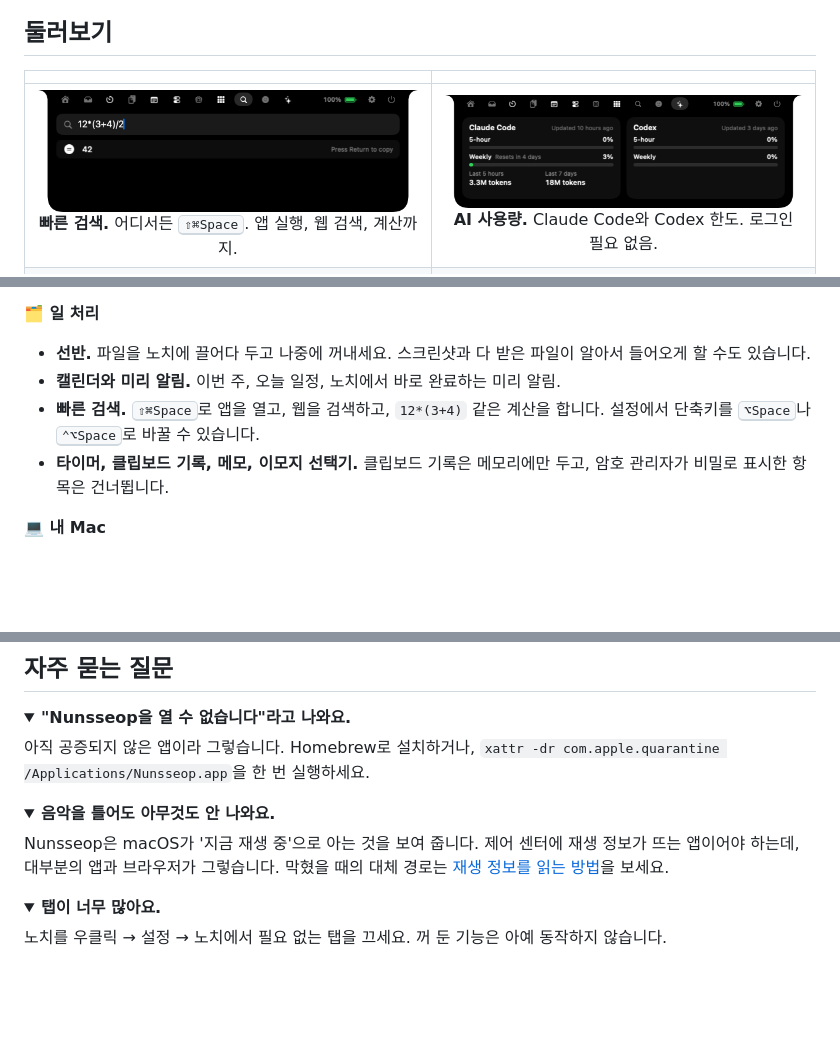
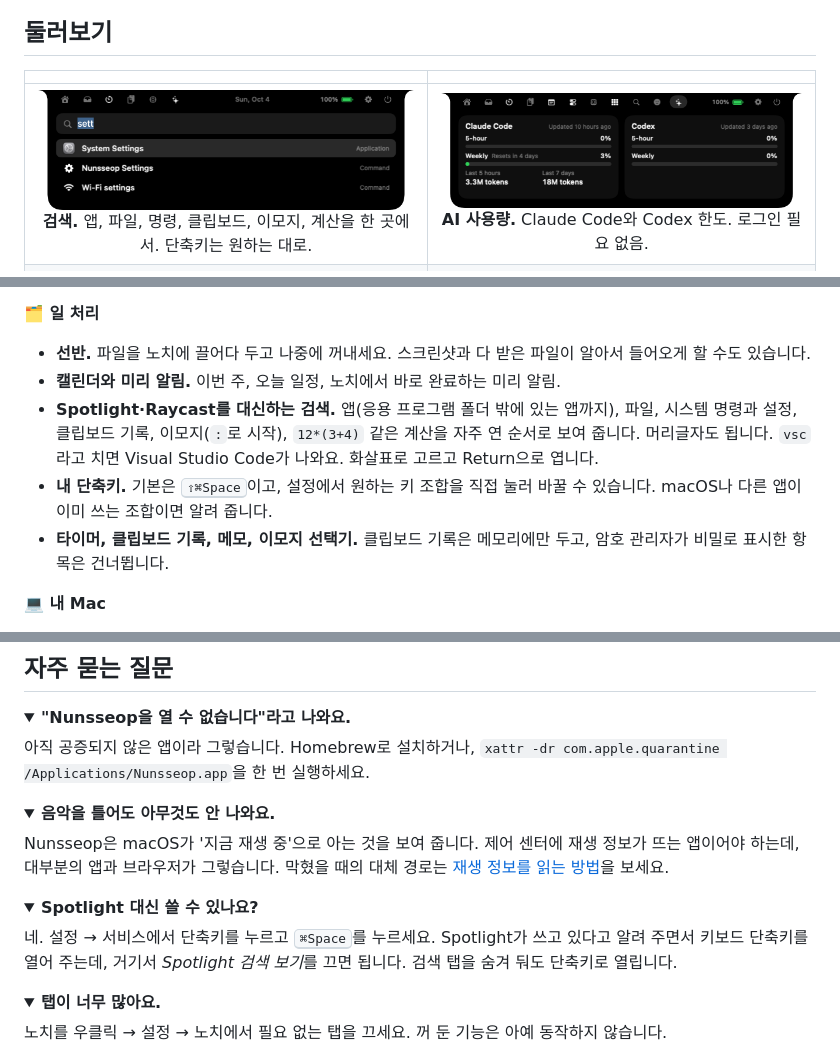
Before and after one commit to jaesungchris/Nunsseop, a Markdown page: README.ko.md, 3 parts joined by grey strips. Drawn GitHub-style; pictures changed too: docs/images/tab-search.png; folded sections open; blank space fills up the shorter version.

```diff
--- a/README.ko.md
+++ b/README.ko.md
@@ -57,7 +57,7 @@ Dock 아이콘은 없습니다. Nunsseop은 노치에 삽니다.
 
 | | |
 | :---: | :---: |
-| <img src="docs/images/tab-search.png" alt="계산 결과가 보이는 빠른 검색"><br>**빠른 검색.** 어디서든 <kbd>⇧⌘Space</kbd>. 앱 실행, 웹 검색, 계산까지. | <img src="docs/images/tab-ai.png" alt="Claude Code와 Codex 사용량"><br>**AI 사용량.** Claude Code와 Codex 한도. 로그인 필요 없음. |
+| <img src="docs/images/tab-search.png" alt="앱, 명령, 설정이 보이는 검색"><br>**검색.** 앱, 파일, 명령, 클립보드, 이모지, 계산을 한 곳에서. 단축키는 원하는 대로. | <img src="docs/images/tab-ai.png" alt="Claude Code와 Codex 사용량"><br>**AI 사용량.** Claude Code와 Codex 한도. 로그인 필요 없음. |
 | <img src="docs/images/shelf.png" alt="AirDrop 칸이 있는 선반"><br>**선반.** 파일을 노치에 놓아 두거나 AirDrop으로 바로 보내기. | <img src="docs/images/tab-timer.png" alt="타이머 탭"><br>**타이머.** 카운트다운, 뽀모도로, 스톱워치. |
 | <img src="docs/images/tab-tools.png" alt="도구 탭"><br>**도구.** 오디오 출력, 마이크 음소거, 잠자기 방지, 화면 녹화. | <img src="docs/images/tab-system.png" alt="기기 배터리가 보이는 시스템 탭"><br>**시스템.** CPU, 메모리, 디스크, 네트워크, 기기 배터리. |
 | <img src="docs/images/tab-emoji.png" alt="이모지 선택기"><br>**이모지.** 모든 이모지를 검색하고 클릭 한 번으로 복사. | <img src="docs/images/hud-headphones.png" alt="헤드폰 배터리 HUD"><br>**HUD.** 볼륨, 밝기, AirPods 배터리 등. |
@@ -72,7 +72,8 @@ Dock 아이콘은 없습니다. Nunsseop은 노치에 삽니다.
 **🗂️ 일 처리**
 - **선반.** 파일을 노치에 끌어다 두고 나중에 꺼내세요. 스크린샷과 다 받은 파일이 알아서 들어오게 할 수도 있습니다.
 - **캘린더와 미리 알림.** 이번 주, 오늘 일정, 노치에서 바로 완료하는 미리 알림.
-- **빠른 검색.** <kbd>⇧⌘Space</kbd>로 앱을 열고, 웹을 검색하고, `12*(3+4)` 같은 계산을 합니다. 설정에서 단축키를 <kbd>⌥Space</kbd>나 <kbd>⌃⌥Space</kbd>로 바꿀 수 있습니다.
+- **Spotlight·Raycast를 대신하는 검색.** 앱(응용 프로그램 폴더 밖에 있는 앱까지), 파일, 시스템 명령과 설정, 클립보드 기록, 이모지(`:`로 시작), `12*(3+4)` 같은 계산을 자주 연 순서로 보여 줍니다. 머리글자도 됩니다. `vsc`라고 치면 Visual Studio Code가 나와요. 화살표로 고르고 Return으로 엽니다.
+- **내 단축키.** 기본은 <kbd>⇧⌘Space</kbd>이고, 설정에서 원하는 키 조합을 직접 눌러 바꿀 수 있습니다. macOS나 다른 앱이 이미 쓰는 조합이면 알려 줍니다.
 - **타이머, 클립보드 기록, 메모, 이모지 선택기.** 클립보드 기록은 메모리에만 두고, 암호 관리자가 비밀로 표시한 항목은 건너뜁니다.
 
 **💻 내 Mac**
@@ -104,6 +105,12 @@ Dock 아이콘은 없습니다. Nunsseop은 노치에 삽니다.
 <summary><b>음악을 틀어도 아무것도 안 나와요.</b></summary>
 
 Nunsseop은 macOS가 '지금 재생 중'으로 아는 것을 보여 줍니다. 제어 센터에 재생 정보가 뜨는 앱이어야 하는데, 대부분의 앱과 브라우저가 그렇습니다. 막혔을 때의 대체 경로는 [재생 정보를 읽는 방법](#재생-정보를-읽는-방법)을 보세요.
+</details>
+
+<details>
+<summary><b>Spotlight 대신 쓸 수 있나요?</b></summary>
+
+네. 설정 → 서비스에서 단축키를 누르고 <kbd>⌘Space</kbd>를 누르세요. Spotlight가 쓰고 있다고 알려 주면서 키보드 단축키를 열어 주는데, 거기서 *Spotlight 검색 보기*를 끄면 됩니다. 검색 탭을 숨겨 둬도 단축키로 열립니다.
 </details>
 
 <details>
```
Also changed, not shown: other parts of README.ko.md (+1 -1 lines), README.md (+10 -3 lines), 15 other files.
